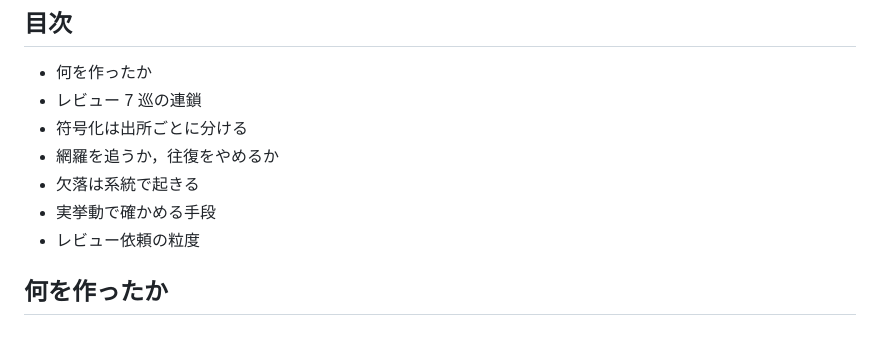
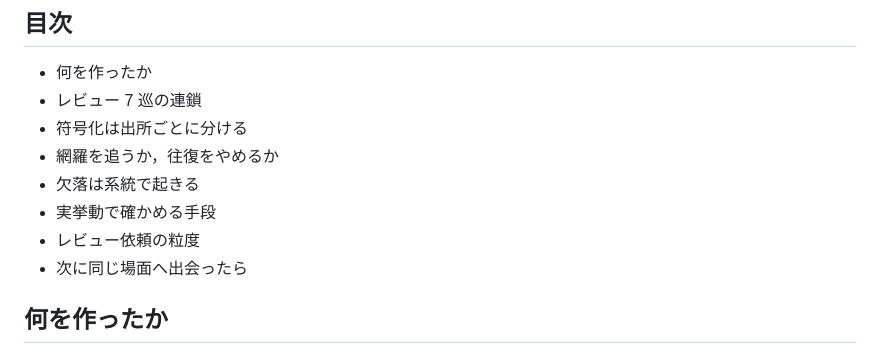
Before and after one commit to tomio2480/techbook-template, a Markdown page: docs/notes/2026-08-20-codex-review-rounds-and-encoding.md, the part around the change. Drawn GitHub-style.

Commit message:
docs(notes): 目次へ最後の見出しを足す
見出しを元に目次を作る規律に対し，1 つ漏れていた．

Co-Authored-By: Claude Opus 5 <noreply@anthropic.com>

```diff
--- a/docs/notes/2026-08-20-codex-review-rounds-and-encoding.md
+++ b/docs/notes/2026-08-20-codex-review-rounds-and-encoding.md
@@ -17,6 +17,7 @@
 - 欠落は系統で起きる
 - 実挙動で確かめる手段
 - レビュー依頼の粒度
+- 次に同じ場面へ出会ったら
 
 ## 何を作ったか
 
```
